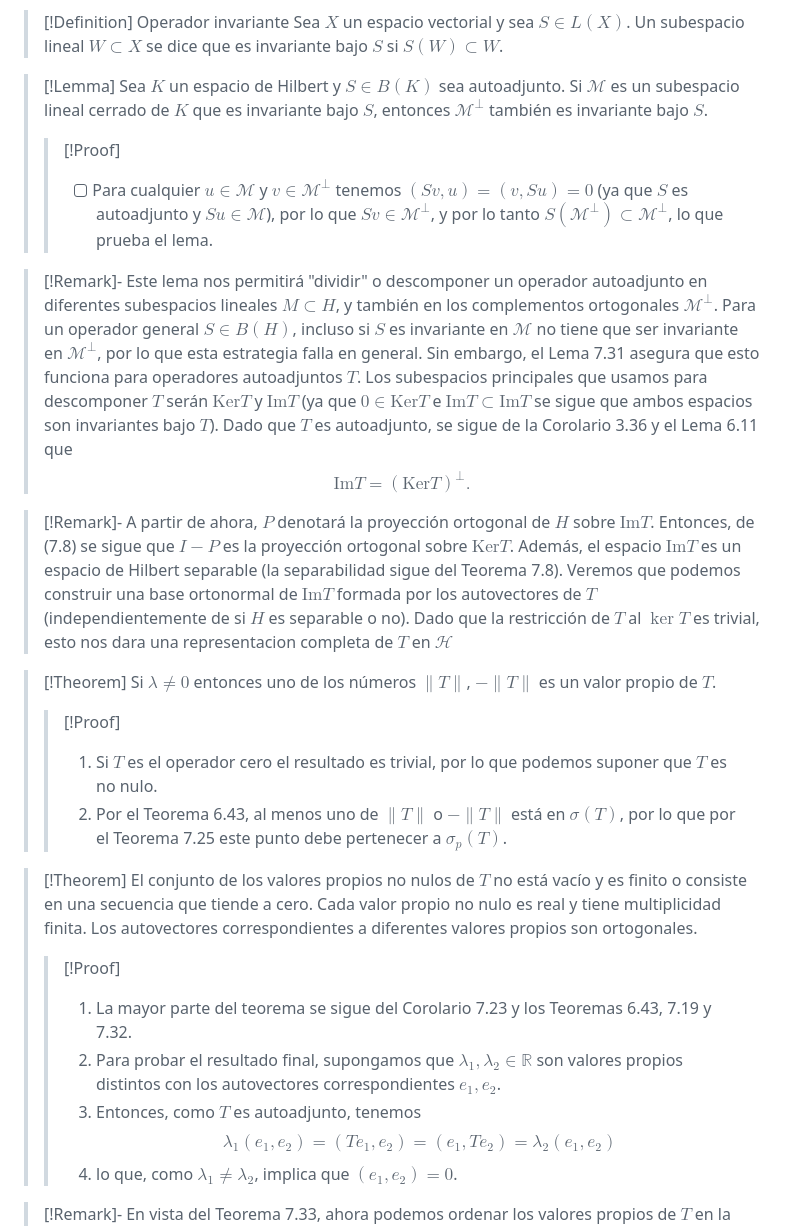
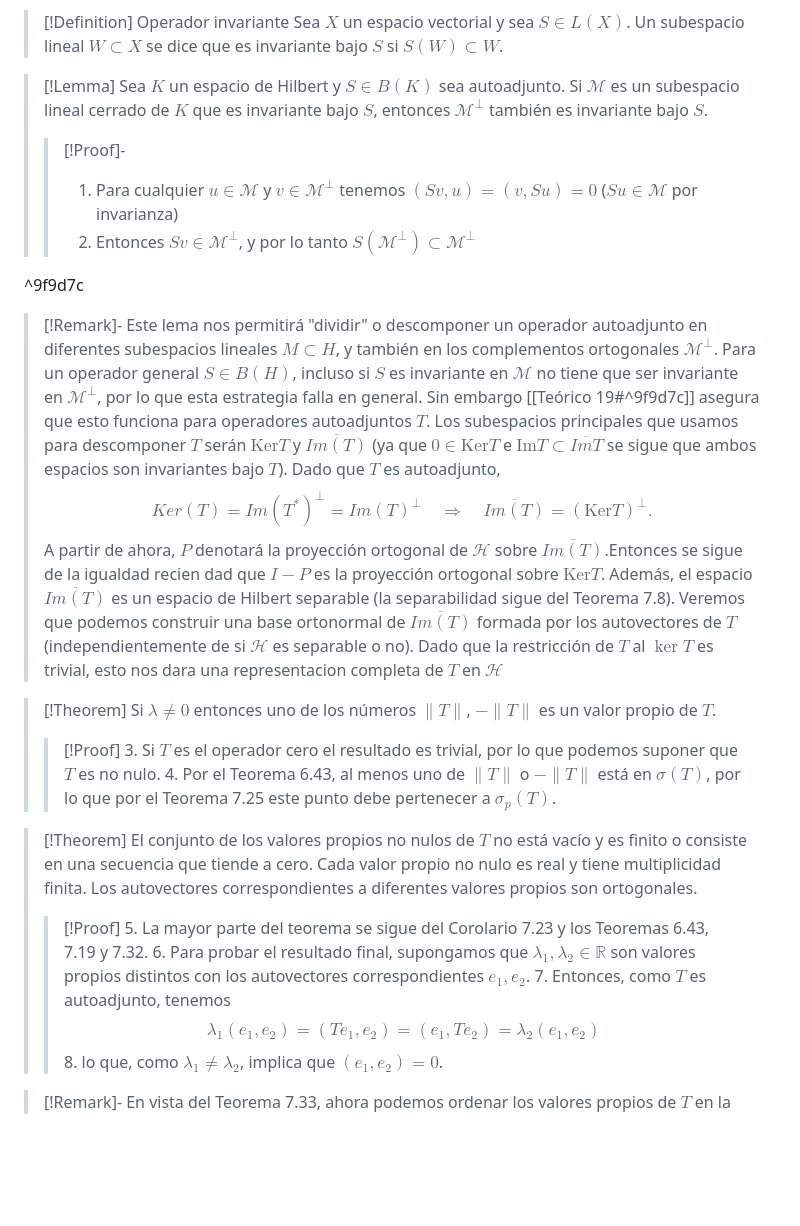
Before and after one commit to javivera/obsidBak, a Markdown page: analisisFuncional/Theory/Teórico 19.md, the part around one of its changes. Drawn GitHub-style; blank space fills up the shorter version.

```diff
--- a/analisisFuncional/Theory/Teórico 19.md
+++ b/analisisFuncional/Theory/Teórico 19.md
@@ -73,30 +74,34 @@ dateCreated: 2024-11-10,19:55
 
 >[!Lemma]
 >Sea $K$ un espacio de Hilbert y $S \in B(K)$ sea autoadjunto. Si $\mathcal{M}$ es un subespacio lineal cerrado de $K$ que es invariante bajo $S$, entonces $\mathcal{M}^\perp$ también es invariante bajo $S$.
->>[!Proof]
->>- [ ] Para cualquier $u \in \mathcal{M}$ y $v \in \mathcal{M}^\perp$ tenemos $(S v, u) = (v, S u) = 0$ (ya que $S$ es autoadjunto y $S u \in \mathcal{M}$), por lo que $S v \in \mathcal{M}^\perp$, y por lo tanto $S(\mathcal{M}^\perp) \subset \mathcal{M}^\perp$, lo que prueba el lema.
+>>[!Proof]-
+>>1. Para cualquier $u \in \mathcal{M}$ y $v \in \mathcal{M}^\perp$ tenemos $(S v, u) = (v, S u) = 0$ ($S u \in \mathcal{M}$ por invarianza)
+>>2. Entonces $S v \in \mathcal{M}^\perp$, y por lo tanto $S(\mathcal{M}^\perp) \subset \mathcal{M}^\perp$
+
+^9f9d7c
 
 >[!Remark]-
->Este lema nos permitirá "dividir" o descomponer un operador autoadjunto en diferentes subespacios lineales $M \subset H$, y también en los complementos ortogonales $\mathcal{M}^\perp$. Para un operador general $S \in B(H)$, incluso si $S$ es invariante en $\mathcal{M}$ no tiene que ser invariante en $\mathcal{M}^\perp$, por lo que esta estrategia falla en general. Sin embargo, el Lema 7.31 asegura que esto funciona para operadores autoadjuntos $T$. Los subespacios principales que usamos para descomponer $T$ serán $\text{Ker} T$ y $\text{Im} T$ (ya que $0 \in \text{Ker} T$ e $\text{Im} T \subset \text{Im} T$ se sigue que ambos espacios son invariantes bajo $T$). Dado que $T$ es autoadjunto, se sigue de la Corolario 3.36 y el Lema 6.11 que $$\text{Im} T = (\text{Ker} T)^\perp.$$
-
->[!Remark]-
->A partir de ahora, $P$ denotará la proyección ortogonal de $H$ sobre $\text{Im} T$. Entonces, de (7.8) se sigue que $I - P$ es la proyección ortogonal sobre $\text{Ker} T$. Además, el espacio $\text{Im} T$ es un espacio de Hilbert separable (la separabilidad sigue del Teorema 7.8). Veremos que podemos construir una base ortonormal de $\text{Im} T$ formada por los autovectores de $T$ (independientemente de si $H$ es separable o no). Dado que la restricción de $T$ al $\ker T$ es trivial, esto nos dara una representacion completa de $T$ en $\mathcal{H}$
+>Este lema nos permitirá "dividir" o descomponer un operador autoadjunto en diferentes subespacios lineales $M \subset H$, y también en los complementos ortogonales $\mathcal{M}^\perp$. Para un operador general $S \in B(H)$, incluso si $S$ es invariante en $\mathcal{M}$ no tiene que ser invariante en $\mathcal{M}^\perp$, por lo que esta estrategia falla en general. Sin embargo [[Teórico 19#^9f9d7c]] asegura que esto funciona para operadores autoadjuntos $T$.
+>Los subespacios principales que usamos para descomponer $T$ serán $\text{Ker} T$ y $\overline{Im(T)}$ (ya que $0 \in \text{Ker} T$ e $\text{Im} T \subset \overline{ImT}$ se sigue que ambos espacios son invariantes bajo $T$). Dado que $T$ es autoadjunto, $$Ker(T)=Im(T^{*} )^{\perp}=Im(T)^{\perp}\quad\Longrightarrow  \quad \overline{Im(T)}  = (\text{Ker} T)^\perp.$$
+>A partir de ahora, $P$ denotará la proyección ortogonal de $\mathcal{H}$ sobre $\overline{Im(T)}$.Entonces  se sigue de la igualdad recien dad que $I - P$ es la proyección ortogonal sobre $\text{Ker} T$.
+>Además, el espacio $\overline{Im(T)}$ es un espacio de Hilbert separable (la separabilidad sigue del Teorema 7.8).
+>Veremos que podemos construir una base ortonormal de $\overline{Im(T)}$ formada por los autovectores de $T$ (independientemente de si $\mathcal{H}$ es separable o no). Dado que la restricción de $T$ al $\ker T$ es trivial, esto nos dara una representacion completa de $T$ en $\mathcal{H}$
 >
 
 >[!Theorem]
 >Si $\lambda \neq 0$ entonces uno de los números $\|T\|$, $-\|T\|$ es un valor propio de $T$.
 >>[!Proof]
->>1. Si $T$ es el operador cero el resultado es trivial, por lo que podemos suponer que $T$ es no nulo.
->>2. Por el Teorema 6.43, al menos uno de $\|T\|$ o $-\|T\|$ está en $\sigma(T)$, por lo que por el Teorema 7.25 este punto debe pertenecer a $\sigma_p(T)$.
+>>3. Si $T$ es el operador cero el resultado es trivial, por lo que podemos suponer que $T$ es no nulo.
+>>4. Por el Teorema 6.43, al menos uno de $\|T\|$ o $-\|T\|$ está en $\sigma(T)$, por lo que por el Teorema 7.25 este punto debe pertenecer a $\sigma_p(T)$.
 
 >[!Theorem]
 >El conjunto de los valores propios no nulos de $T$ no está vacío y es finito o consiste en una secuencia que tiende a cero. Cada valor propio no nulo es real y tiene multiplicidad finita. Los autovectores correspondientes a diferentes valores propios son ortogonales.
 >>[!Proof]
->>1. La mayor parte del teorema se sigue del Corolario 7.23 y los Teoremas 6.43, 7.19 y 7.32.
->>2. Para probar el resultado final, supongamos que $\lambda_1, \lambda_2 \in \mathbb{R}$ son valores propios distintos con los autovectores correspondientes $e_1, e_2$.
->>3. Entonces, como $T$ es autoadjunto, tenemos
+>>5. La mayor parte del teorema se sigue del Corolario 7.23 y los Teoremas 6.43, 7.19 y 7.32.
+>>6. Para probar el resultado final, supongamos que $\lambda_1, \lambda_2 \in \mathbb{R}$ son valores propios distintos con los autovectores correspondientes $e_1, e_2$.
+>>7. Entonces, como $T$ es autoadjunto, tenemos
 >>$$\lambda_1(e_1, e_2) = (T e_1, e_2) = (e_1, T e_2) = \lambda_2(e_1, e_2)$$
->>4. lo que, como $\lambda_1 \neq \lambda_2$, implica que $(e_1, e_2) = 0$.
+>>8. lo que, como $\lambda_1 \neq \lambda_2$, implica que $(e_1, e_2) = 0$.
 
 >[!Remark]-
 >En vista del Teorema 7.33, ahora podemos ordenar los valores propios de $T$ en la forma de una lista no vacía, finita o una lista numerable infinita $\lambda_1, \lambda_2, \dots$, de manera que $|\lambda_n|$ disminuye a medida que $n$ aumenta y cada valor propio $\lambda_n$ se repite en la lista según su multiplicidad (más precisamente, si $\lambda$ es un valor propio de $T$ con multiplicidad $m_\lambda > 0$, entonces $\lambda$ se repite exactamente $m_\lambda$ veces en la lista). Además, para cada $n$ podemos usar el algoritmo de Gram-Schmidt para construir una base ortonormal de cada espacio Ker$(T - \lambda_n I)$ que consista en exactamente $m_\lambda$ autovectores. Así, listando los autovectores construidos en el mismo orden que los valores propios, obtenemos una lista de autovectores correspondientes de la forma $e_1, \dots, e_J$ o $e_1, e_2, \dots$. Por la construcción, los autovectores en esta lista correspondientes al mismo valor propio son ortogonales, mientras que por el Teorema 7.33, los autovectores correspondientes a valores propios diferentes son ortogonales. Por lo tanto, la lista completa es un conjunto ortonormal.
```
Also changed, not shown: other parts of analisisFuncional/Theory/Teórico 19.md (+21 -20 lines).
